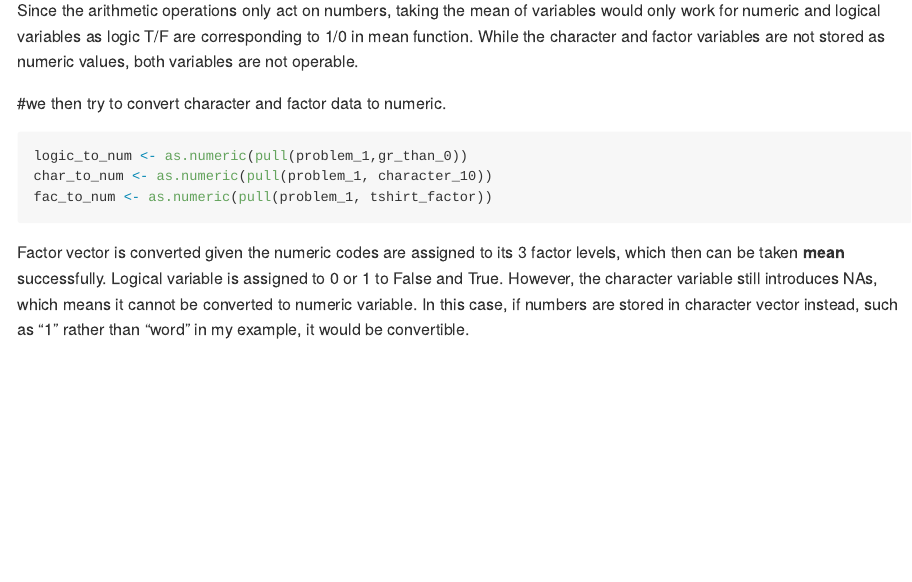
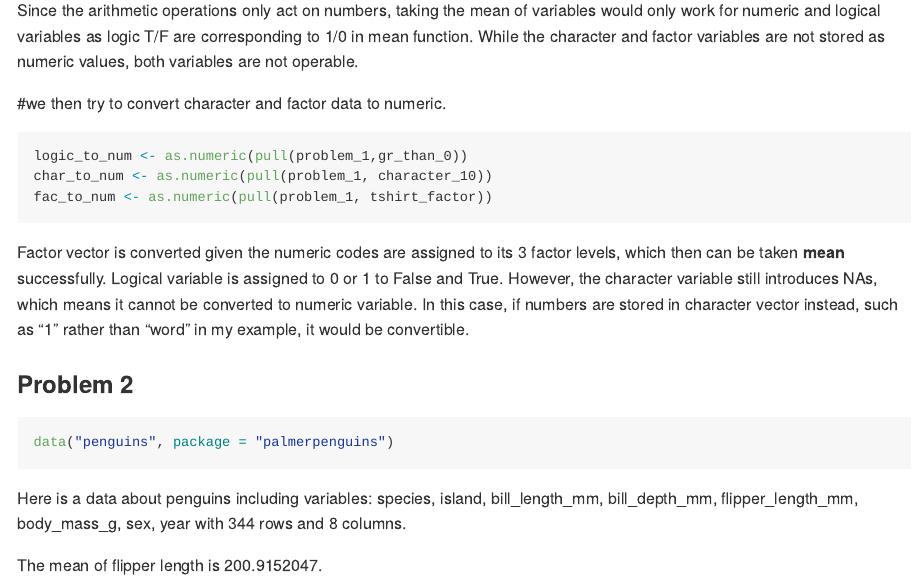
Before and after one commit to alex32yjl/p8105_hw1_yl4923, an R Markdown document (p8105_hw1_yl4923.Rmd): the page in a window 1100 px wide, from 1200 px down. Rendered offline with R 4.5, knitr and Pandoc, with nearby package versions; code that draws random numbers runs with fixed seeds of ours; long lines of code are wrapped.

Commit message:
descriptive statistics about penguins dataset

````diff
--- a/p8105_hw1_yl4923.Rmd
+++ b/p8105_hw1_yl4923.Rmd
@@ -26,3 +26,12 @@ char_to_num <- as.numeric(pull(problem_1, character_10))
 fac_to_num <- as.numeric(pull(problem_1, tshirt_factor))
 ```
 Factor vector is converted given the numeric codes are assigned to its 3 factor levels, which then can be taken **mean** successfully. Logical variable is assigned to 0 or 1 to False and True. However, the character variable still introduces NAs, which means it cannot be converted to numeric variable. In this case, if numbers are stored in character vector instead, such as "1" rather than "word" in my example, it would be convertible.
+
+
+### Problem 2
+```{r problem2 descriptive data}
+data("penguins", package = "palmerpenguins")
+```
+Here is a data about penguins including variables: `r names(penguins)` with `r nrow(penguins)` rows and `r ncol(penguins)` columns.
+
+The mean of flipper length is `r mean(penguins$flipper_length_mm,na.rm=TRUE)`.
````
